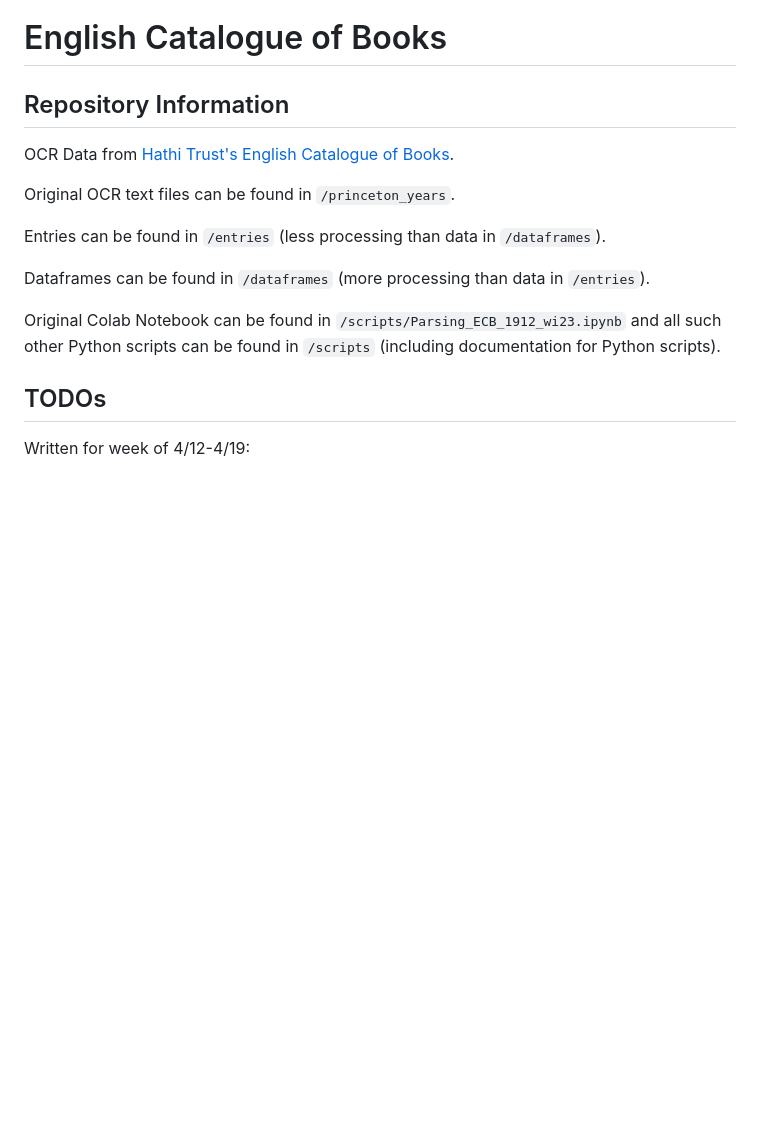
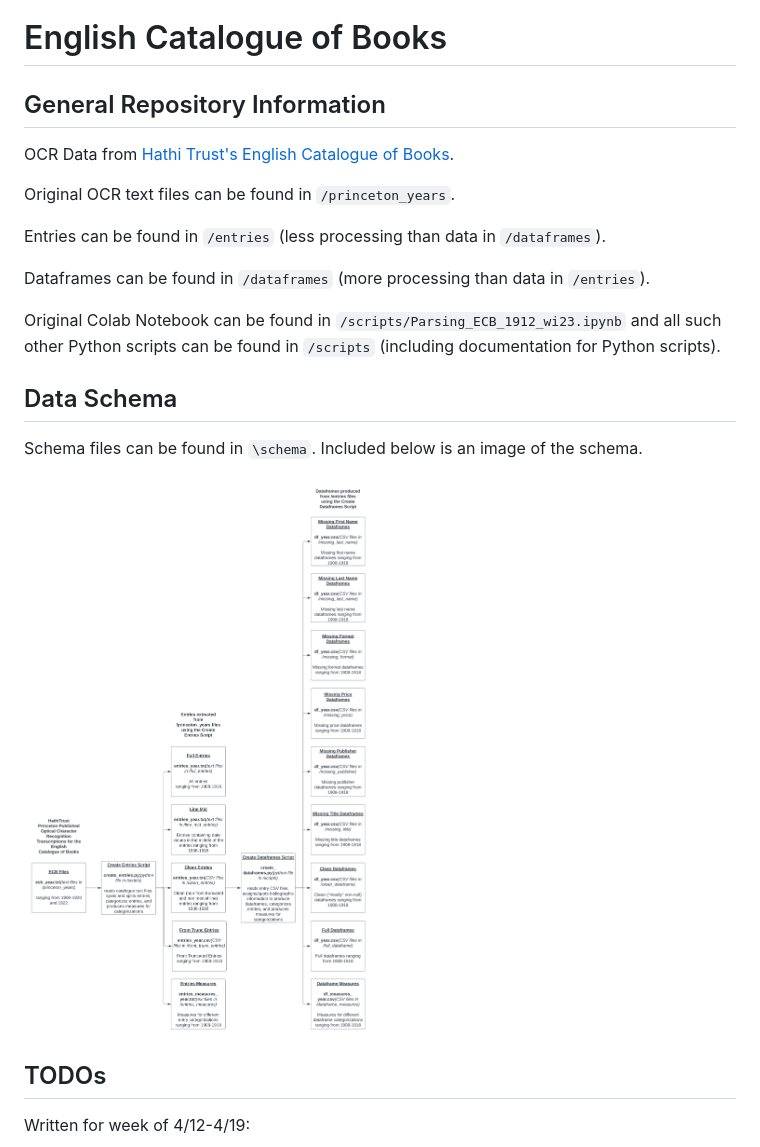
Before and after one commit to apreus/english-catalogue-of-books, a Markdown page: README.md, the part around the change. Rendered like a GitHub page; pictures changed too: schema/English_Catalogue_of_Books_Data_Schema.png (added); blank space fills up the shorter version.

Commit message:
add schema
* add PDF of schema
* add png of schema
* create schema section in top level readme

```diff
--- a/README.md
+++ b/README.md
@@ -1,6 +1,6 @@
 # English Catalogue of Books
 
-## Repository Information
+## General Repository Information
 
 OCR Data from [Hathi Trust's English Catalogue of Books](https://catalog.hathitrust.org/Record/000550349).
 
@@ -11,6 +11,12 @@ Entries can be found in `/entries` (less processing than data in `/dataframes`).
 Dataframes can be found in `/dataframes` (more processing than data in `/entries`).
 
 Original Colab Notebook can be found in `/scripts/Parsing_ECB_1912_wi23.ipynb` and all such other Python scripts can be found in `/scripts` (including documentation for Python scripts).
+
+## Data Schema
+
+Schema files can be found in `\schema`. Included below is an image of the schema.
+
+![Schema](./schema/English_Catalogue_of_Books_Data_Schema.png)
 
 ## TODOs
 
```
Also changed, not shown: 1 other file.
